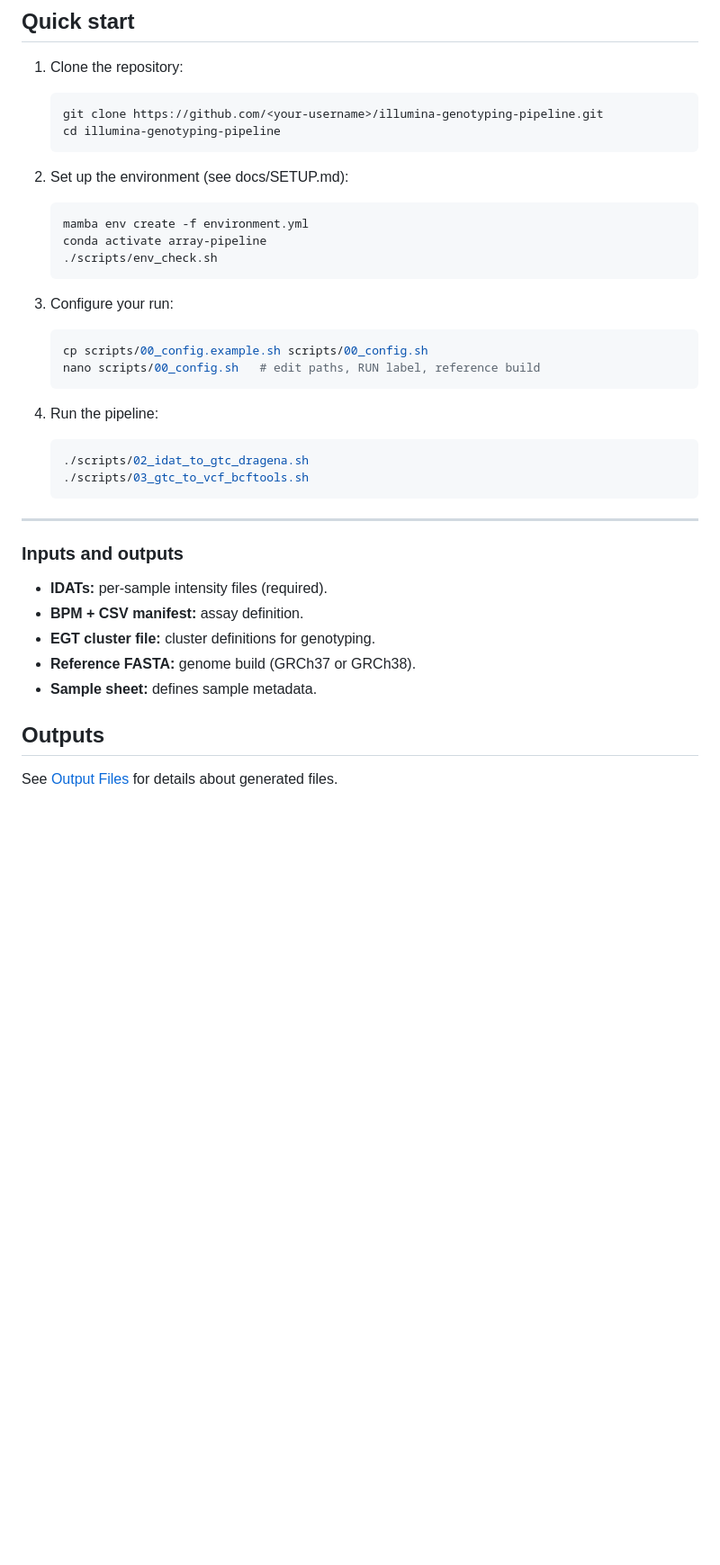
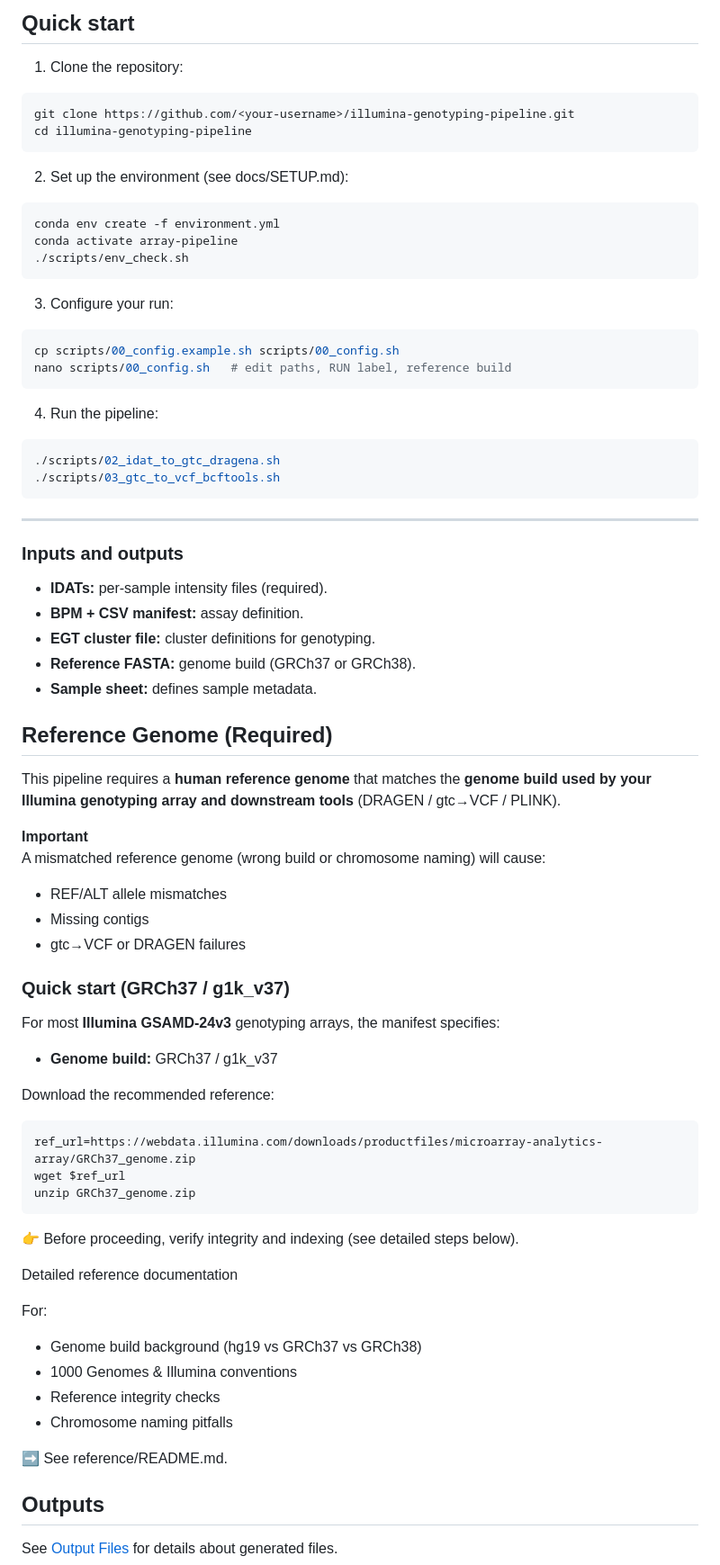
Before and after one commit to sabbasii/illumina-genotyping-pipeline, a Markdown page: README.md, the part around one of its changes. Shown at 90% size. GitHub-like rendering; blank space fills up the shorter version.

````diff
--- a/README.md
+++ b/README.md
@@ -97,32 +98,32 @@ illumina-genotyping-pipeline/
 
 1. Clone the repository:
 
-   ```bash
-   git clone https://github.com/<your-username>/illumina-genotyping-pipeline.git
-   cd illumina-genotyping-pipeline
-   ```
+```bash
+git clone https://github.com/<your-username>/illumina-genotyping-pipeline.git
+cd illumina-genotyping-pipeline
+```
 
 2. Set up the environment (see docs/SETUP.md):
 
-   ```bash
-   mamba env create -f environment.yml
-   conda activate array-pipeline
-   ./scripts/env_check.sh
-   ```
+```bash
+conda env create -f environment.yml
+conda activate array-pipeline
+./scripts/env_check.sh
+```
 
 3. Configure your run:
 
-   ```bash
-   cp scripts/00_config.example.sh scripts/00_config.sh
-   nano scripts/00_config.sh   # edit paths, RUN label, reference build
-   ```
+```bash
+cp scripts/00_config.example.sh scripts/00_config.sh
+nano scripts/00_config.sh   # edit paths, RUN label, reference build
+```
 
 4. Run the pipeline:
 
-   ```bash
-   ./scripts/02_idat_to_gtc_dragena.sh
-   ./scripts/03_gtc_to_vcf_bcftools.sh
-   ```
+```bash
+./scripts/02_idat_to_gtc_dragena.sh
+./scripts/03_gtc_to_vcf_bcftools.sh
+```
 
 ---
 
@@ -133,6 +134,43 @@ illumina-genotyping-pipeline/
 - **EGT cluster file:** cluster definitions for genotyping.
 - **Reference FASTA:** genome build (GRCh37 or GRCh38).
 - **Sample sheet:** defines sample metadata.
+
+## Reference Genome (Required)
+
+This pipeline requires a **human reference genome** that matches the **genome build used by your Illumina genotyping array and downstream tools** (DRAGEN / gtc→VCF / PLINK).
+
+<strong> Important</strong><br>
+A mismatched reference genome (wrong build or chromosome naming) will cause:
+<ul>
+  <li>REF/ALT allele mismatches</li>
+  <li>Missing contigs</li>
+  <li>gtc→VCF or DRAGEN failures</li>
+</ul>
+
+### Quick start (GRCh37 / g1k_v37)
+
+For most **Illumina GSAMD-24v3** genotyping arrays, the manifest specifies:
+- **Genome build:** GRCh37 / g1k_v37
+
+Download the recommended reference:
+
+```bash
+ref_url=https://webdata.illumina.com/downloads/productfiles/microarray-analytics-array/GRCh37_genome.zip
+wget $ref_url
+unzip GRCh37_genome.zip
+```
+
+👉 Before proceeding, verify integrity and indexing (see detailed steps below).
+
+Detailed reference documentation
+
+For:
+- Genome build background (hg19 vs GRCh37 vs GRCh38)
+- 1000 Genomes & Illumina conventions
+- Reference integrity checks
+- Chromosome naming pitfalls
+
+➡️ See reference/README.md.
 
 ## Outputs
 
````
Also changed, not shown: other parts of README.md (+4 -3 lines).
